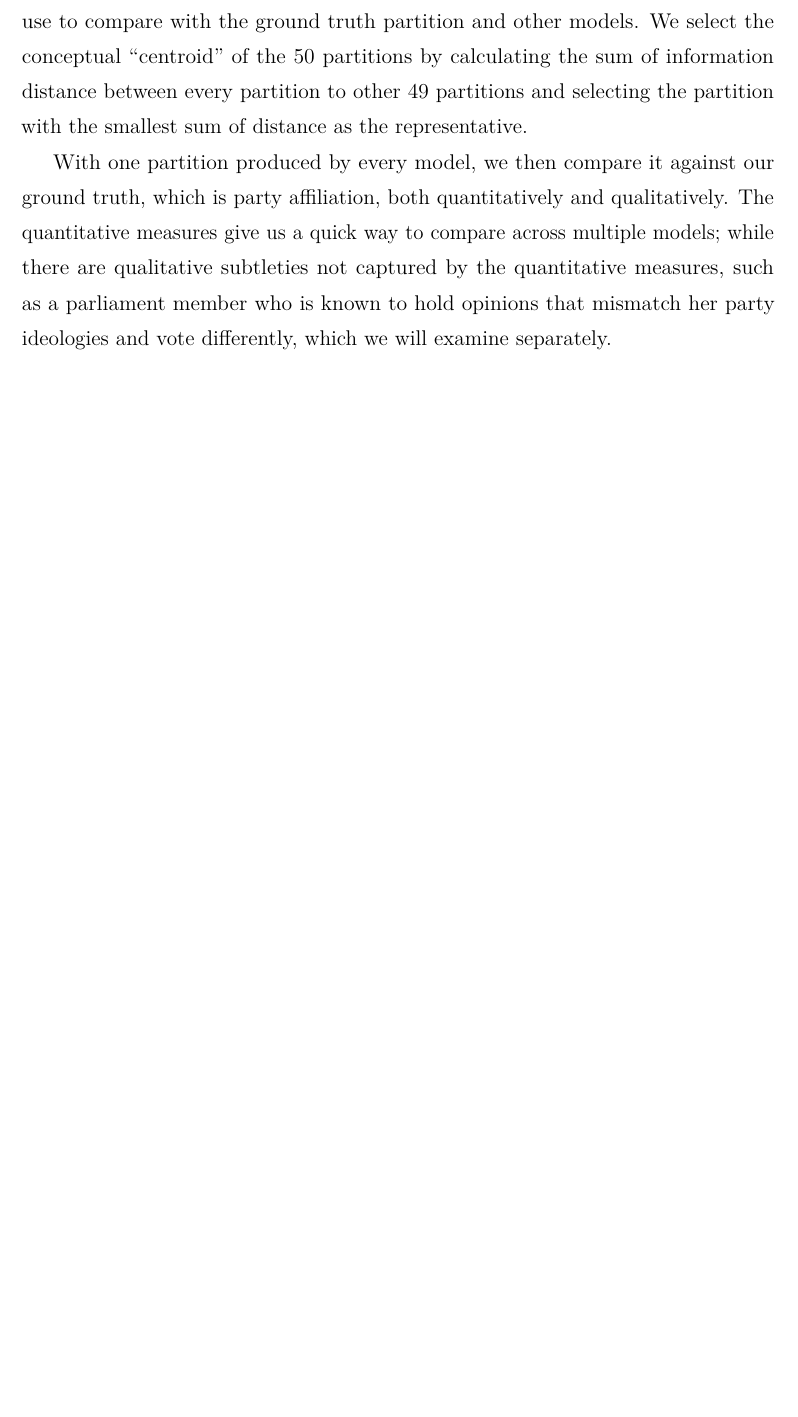
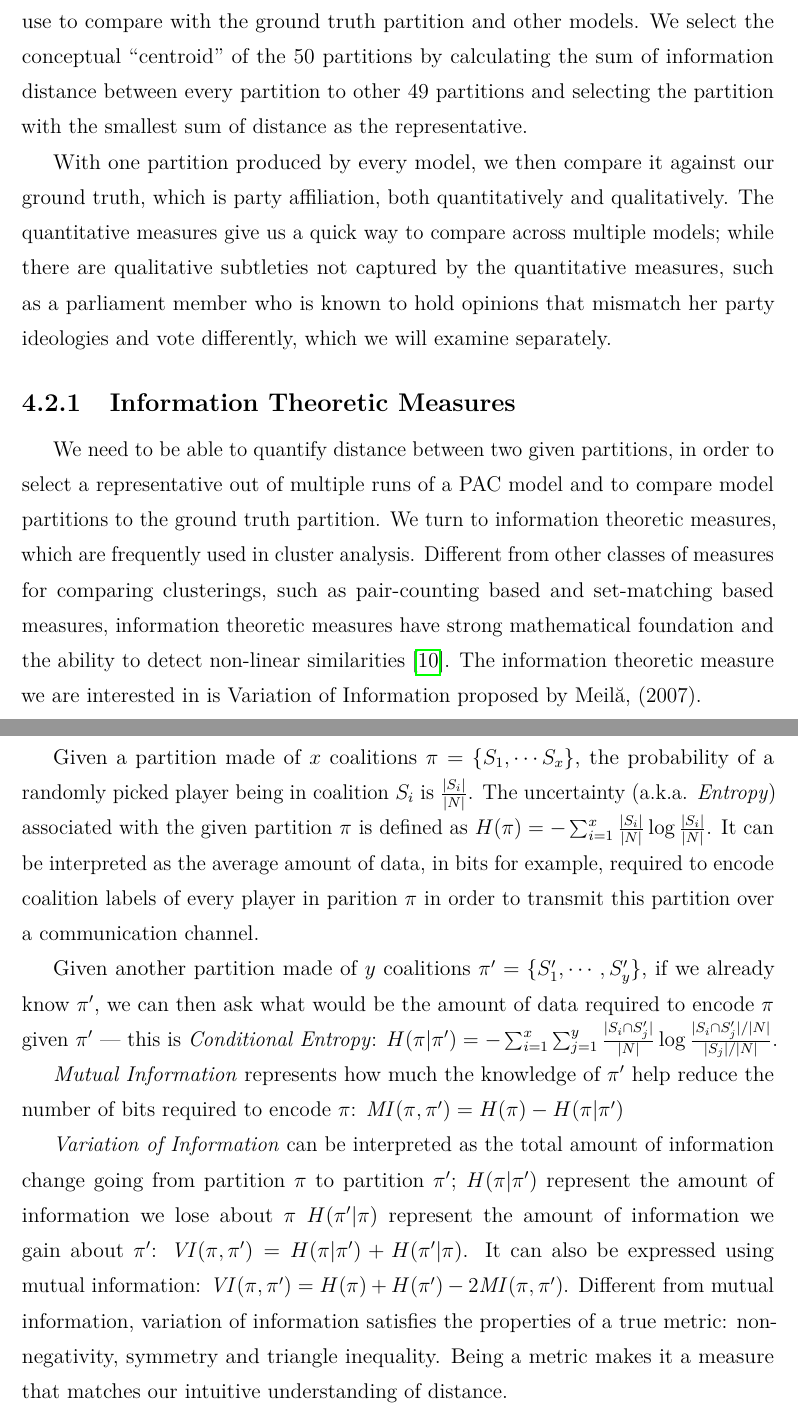
Before and after one commit to weilu/coop-learning, a LaTeX thesis (nusthesis/main.tex, which reads nusthesis/_global_settings.tex, nusthesis/chapters/ch-experiment.tex): part of page 21 of 42 before the commit and two parts of pages 21 and 22 of 44 after it, the two joined at a grey line, cut so that both start at the same text, the shorter picture padded with empty space. Compiled offline with pdfLaTeX.

Commit message:
Add information theoretic measures subsection

```diff
--- a/nusthesis/_global_settings.tex
+++ b/nusthesis/_global_settings.tex
@@ -179,6 +179,8 @@
 \newcommand{\CC}{\mathit{CC}}
 \newcommand{\SCC}{\mathit{SCC}}
 \newcommand{\core}{\mathit{Core}}
+\newcommand{\MI}{\mathit{MI}}
+\newcommand{\VI}{\mathit{VI}}
 \newcommand{\samples}{\omega}
 \newcommand{\citenameyear}[1]{\citeauthor{#1}, (\citeyear{#1})}
 
--- a/nusthesis/chapters/ch-experiment.tex
+++ b/nusthesis/chapters/ch-experiment.tex
@@ -159,3 +159,47 @@ while there are qualitative subtleties not captured by the quantitative
 measures, such as a parliament member who is known to hold opinions that
 mismatch her party ideologies and vote differently, which we will examine
 separately.
+
+\subsection{Information Theoretic Measures}
+We need to be able to quantify distance between two given partitions, in order
+to select a representative out of multiple runs of a PAC model and to compare
+model partitions to the ground truth partition.
+We turn to information theoretic measures, which are frequently used in cluster
+analysis.
+Different from other classes of measures for comparing clusterings, such as
+pair-counting based and set-matching based measures, information theoretic
+measures have strong mathematical foundation and the ability to detect
+non-linear similarities \cite{Vinh:2010:ITM:1756006.1953024}.
+The information theoretic measure we are interested in is Variation of
+Information proposed by \citenameyear{MEILA2007873}.
+
+Given a partition made of $x$ coalitions $\pi = \{S_1, \cdots S_x\}$, the
+probability of a randomly picked player being in coalition $S_i$ is
+$\frac{|S_i|}{|N|}$.
+The uncertainty (a.k.a. \textit{Entropy}) associated with the given partition
+$\pi$ is defined as
+$H(\pi) = - \sum^x_{i=1} \frac{|S_i|}{|N|} \log{\frac{|S_i|}{|N|}}$.
+It can be interpreted as the average amount of data, in bits for example,
+required to encode coalition labels of every player in parition $\pi$ in order
+to transmit this partition over a communication channel.
+
+Given another partition made of $y$ coalitions $\pi' = \{S'_1, \cdots, S'_y\}$,
+if we already know $\pi'$, we can then ask what would be the amount of data
+required to encode $\pi$ given $\pi'$ --- this is \textit{Conditional Entropy}:
+$H(\pi|\pi') = - \sum^x_{i=1} \sum^y_{j=1} \frac{|S_i \cap S'_j|}{|N|} \log{\frac{|S_i \cap S'_j|/|N|}{|S_j|/|N|}}$.
+
+\textit{Mutual Information} represents how much the knowledge of $\pi'$ help
+reduce the number of bits required to encode $\pi$:
+$\MI(\pi, \pi') = H(\pi) - H(\pi|\pi')$
+
+\textit{Variation of Information} can be interpreted as the total amount of
+information change going from partition $\pi$ to partition $\pi'$;
+$H(\pi|\pi')$ represent the amount of information we lose about $\pi$
+$H(\pi'|\pi)$ represent the amount of information we gain about $\pi'$:
+$\VI(\pi, \pi') = H(\pi|\pi') + H(\pi'|\pi)$.
+It can also be expressed using mutual information:
+$\VI(\pi, \pi') = H(\pi) + H(\pi') - 2\MI(\pi, \pi')$.
+Different from mutual information, variation of information satisfies the
+properties of a true metric: non-negativity, symmetry and triangle inequality.
+Being a metric makes it a measure that matches our intuitive understanding of
+distance.
```
Also changed, not shown: nusthesis/references.bib (+20 -0 lines).
